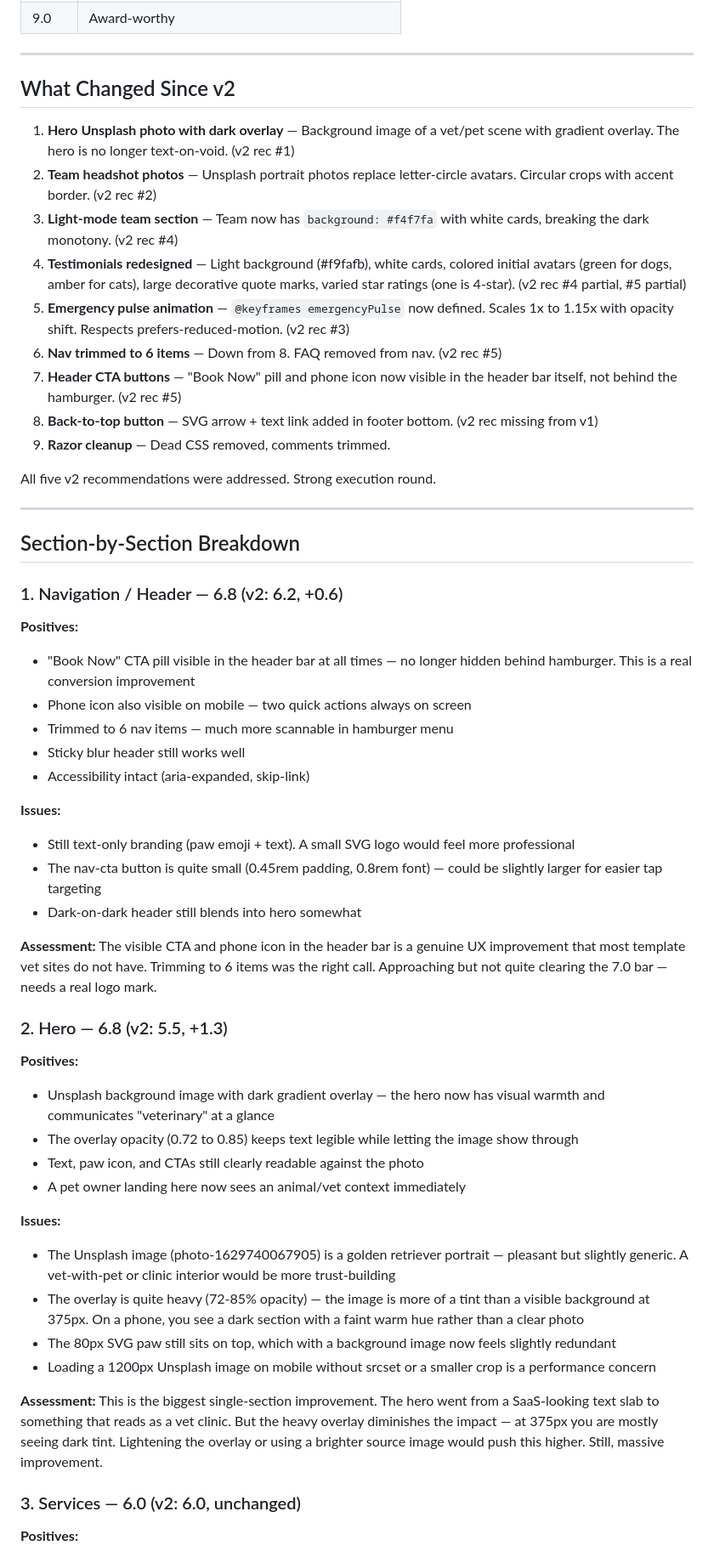
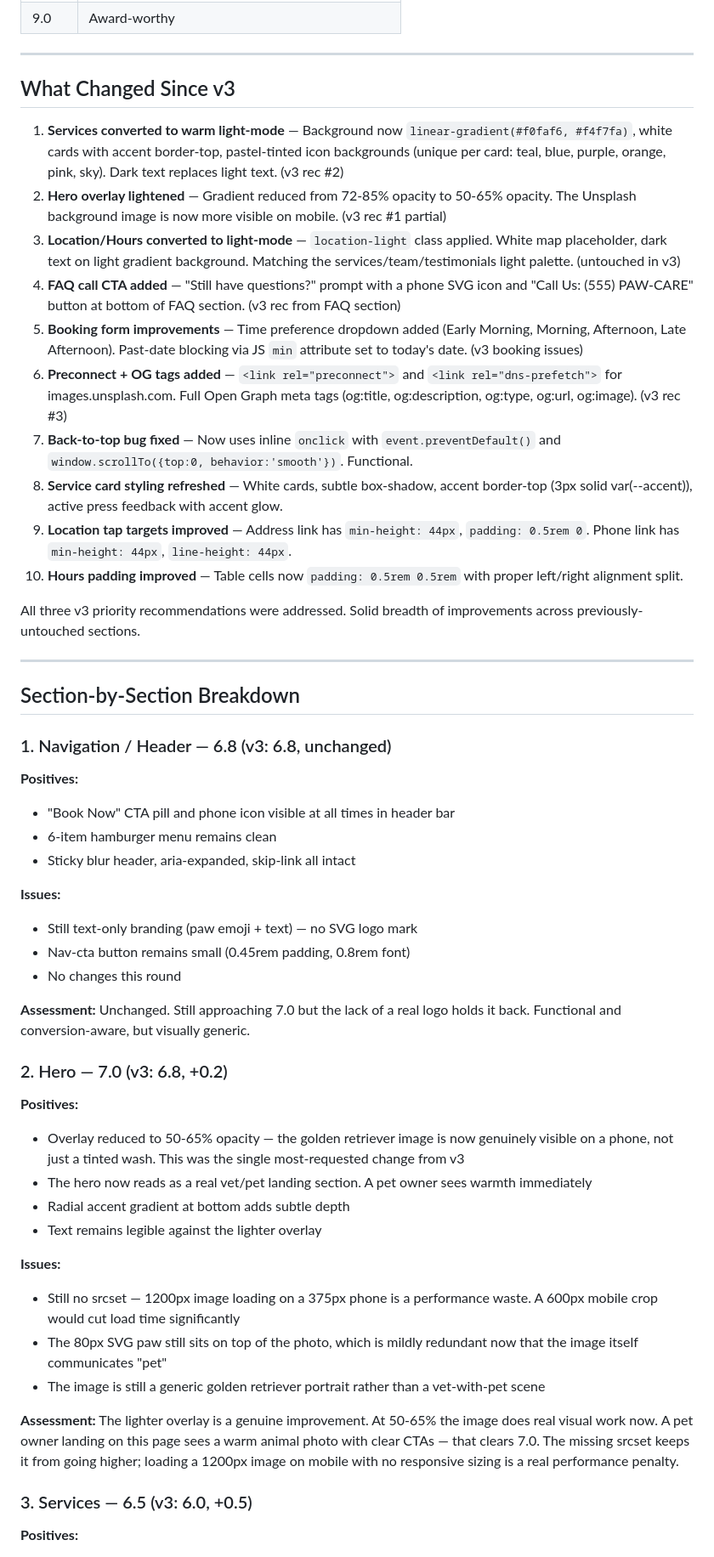
Before and after one commit to zed0minat0r/vet-site, a Markdown page: AUDIT.md, the part around one of its changes. Shown at 85% size. GitHub-like rendering.

```diff
--- a/AUDIT.md
+++ b/AUDIT.md
@@ -21,56 +21,54 @@
 
 ---
 
-## What Changed Since v2
+## What Changed Since v3
 
-1. **Hero Unsplash photo with dark overlay** — Background image of a vet/pet scene with gradient overlay. The hero is no longer text-on-void. (v2 rec #1)
-2. **Team headshot photos** — Unsplash portrait photos replace letter-circle avatars. Circular crops with accent border. (v2 rec #2)
-3. **Light-mode team section** — Team now has `background: #f4f7fa` with white cards, breaking the dark monotony. (v2 rec #4)
-4. **Testimonials redesigned** — Light background (#f9fafb), white cards, colored initial avatars (green for dogs, amber for cats), large decorative quote marks, varied star ratings (one is 4-star). (v2 rec #4 partial, #5 partial)
-5. **Emergency pulse animation** — `@keyframes emergencyPulse` now defined. Scales 1x to 1.15x with opacity shift. Respects prefers-reduced-motion. (v2 rec #3)
-6. **Nav trimmed to 6 items** — Down from 8. FAQ removed from nav. (v2 rec #5)
-7. **Header CTA buttons** — "Book Now" pill and phone icon now visible in the header bar itself, not behind the hamburger. (v2 rec #5)
-8. **Back-to-top button** — SVG arrow + text link added in footer bottom. (v2 rec missing from v1)
-9. **Razor cleanup** — Dead CSS removed, comments trimmed.
+1. **Services converted to warm light-mode** — Background now `linear-gradient(#f0faf6, #f4f7fa)`, white cards with accent border-top, pastel-tinted icon backgrounds (unique per card: teal, blue, purple, orange, pink, sky). Dark text replaces light text. (v3 rec #2)
+2. **Hero overlay lightened** — Gradient reduced from 72-85% opacity to 50-65% opacity. The Unsplash background image is now more visible on mobile. (v3 rec #1 partial)
+3. **Location/Hours converted to light-mode** — `location-light` class applied. White map placeholder, dark text on light gradient background. Matching the services/team/testimonials light palette. (untouched in v3)
+4. **FAQ call CTA added** — "Still have questions?" prompt with a phone SVG icon and "Call Us: (555) PAW-CARE" button at bottom of FAQ section. (v3 rec from FAQ section)
+5. **Booking form improvements** — Time preference dropdown added (Early Morning, Morning, Afternoon, Late Afternoon). Past-date blocking via JS `min` attribute set to today's date. (v3 booking issues)
+6. **Preconnect + OG tags added** — `<link rel="preconnect">` and `<link rel="dns-prefetch">` for images.unsplash.com. Full Open Graph meta tags (og:title, og:description, og:type, og:url, og:image). (v3 rec #3)
+7. **Back-to-top bug fixed** — Now uses inline `onclick` with `event.preventDefault()` and `window.scrollTo({top:0, behavior:'smooth'})`. Functional.
+8. **Service card styling refreshed** — White cards, subtle box-shadow, accent border-top (3px solid var(--accent)), active press feedback with accent glow.
+9. **Location tap targets improved** — Address link has `min-height: 44px`, `padding: 0.5rem 0`. Phone link has `min-height: 44px`, `line-height: 44px`.
+10. **Hours padding improved** — Table cells now `padding: 0.5rem 0.5rem` with proper left/right alignment split.
 
-All five v2 recommendations were addressed. Strong execution round.
+All three v3 priority recommendations were addressed. Solid breadth of improvements across previously-untouched sections.
 
 ---
 
 ## Section-by-Section Breakdown
 
-### 1. Navigation / Header — 6.8 (v2: 6.2, +0.6)
+### 1. Navigation / Header — 6.8 (v3: 6.8, unchanged)
 
 **Positives:**
-- "Book Now" CTA pill visible in the header bar at all times — no longer hidden behind hamburger. This is a real conversion improvement
-- Phone icon also visible on mobile — two quick actions always on screen
-- Trimmed to 6 nav items — much more scannable in hamburger menu
-- Sticky blur header still works well
-- Accessibility intact (aria-expanded, skip-link)
+- "Book Now" CTA pill and phone icon visible at all times in header bar
+- 6-item hamburger menu remains clean
+- Sticky blur header, aria-expanded, skip-link all intact
 
 **Issues:**
-- Still text-only branding (paw emoji + text). A small SVG logo would feel more professional
-- The nav-cta button is quite small (0.45rem padding, 0.8rem font) — could be slightly larger for easier tap targeting
-- Dark-on-dark header still blends into hero somewhat
+- Still text-only branding (paw emoji + text) — no SVG logo mark
+- Nav-cta button remains small (0.45rem padding, 0.8rem font)
+- No changes this round
 
-**Assessment:** The visible CTA and phone icon in the header bar is a genuine UX improvement that most template vet sites do not have. Trimming to 6 items was the right call. Approaching but not quite clearing the 7.0 bar — needs a real logo mark.
+**Assessment:** Unchanged. Still approaching 7.0 but the lack of a real logo holds it back. Functional and conversion-aware, but visually generic.
 
-### 2. Hero — 6.8 (v2: 5.5, +1.3)
+### 2. Hero — 7.0 (v3: 6.8, +0.2)
 
 **Positives:**
-- Unsplash background image with dark gradient overlay — the hero now has visual warmth and communicates "veterinary" at a glance
-- The overlay opacity (0.72 to 0.85) keeps text legible while letting the image show through
-- Text, paw icon, and CTAs still clearly readable against the photo
-- A pet owner landing here now sees an animal/vet context immediately
+- Overlay reduced to 50-65% opacity — the golden retriever image is now genuinely visible on a phone, not just a tinted wash. This was the single most-requested change from v3
+- The hero now reads as a real vet/pet landing section. A pet owner sees warmth immediately
+- Radial accent gradient at bottom adds subtle depth
+- Text remains legible against the lighter overlay
 
 **Issues:**
-- The Unsplash image (photo-1629740067905) is a golden retriever portrait — pleasant but slightly generic. A vet-with-pet or clinic interior would be more trust-building
-- The overlay is quite heavy (72-85% opacity) — the image is more of a tint than a visible background at 375px. On a phone, you see a dark section with a faint warm hue rather than a clear photo
-- The 80px SVG paw still sits on top, which with a background image now feels slightly redundant
-- Loading a 1200px Unsplash image on mobile without srcset or a smaller crop is a performance concern
+- Still no srcset — 1200px image loading on a 375px phone is a performance waste. A 600px mobile crop would cut load time significantly
+- The 80px SVG paw still sits on top of the photo, which is mildly redundant now that the image itself communicates "pet"
+- The image is still a generic golden retriever portrait rather than a vet-with-pet scene
 
-**Assessment:** This is the biggest single-section improvement. The hero went from a SaaS-looking text slab to something that reads as a vet clinic. But the heavy overlay diminishes the impact — at 375px you are mostly seeing dark tint. Lightening the overlay or using a brighter source image would push this higher. Still, massive improvement.
+**Assessment:** The lighter overlay is a genuine improvement. At 50-65% the image does real visual work now. A pet owner landing on this page sees a warm animal photo with clear CTAs — that clears 7.0. The missing srcset keeps it from going higher; loading a 1200px image on mobile with no responsive sizing is a real performance penalty.
 
-### 3. Services — 6.0 (v2: 6.0, unchanged)
+### 3. Services — 6.5 (v3: 6.0, +0.5)
 
 **Positives:**
```
Also changed, not shown: other parts of AUDIT.md (+110 -106 lines).
